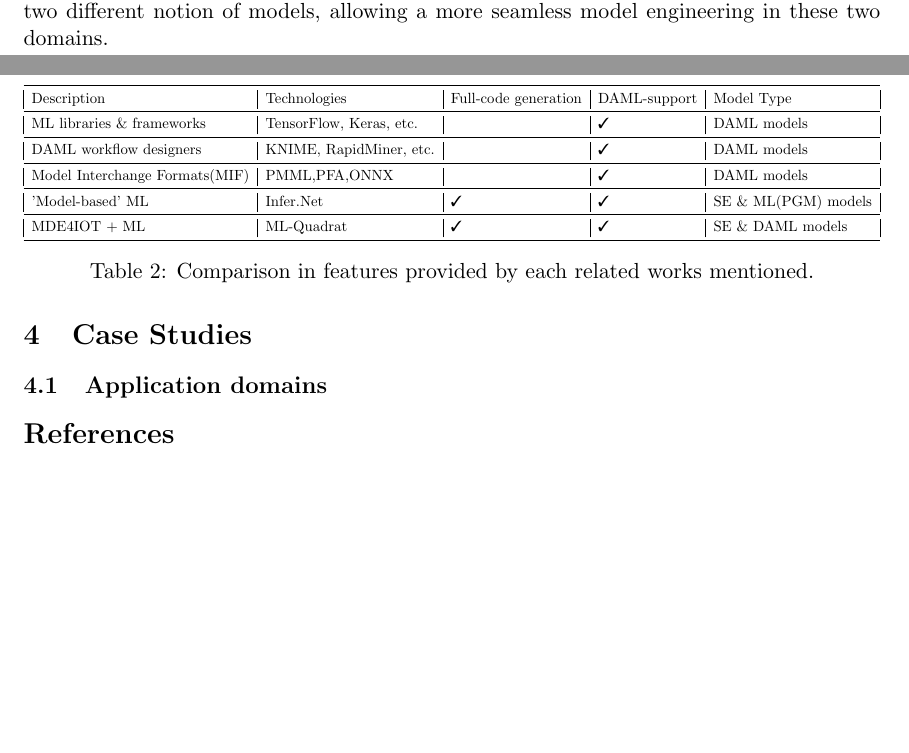
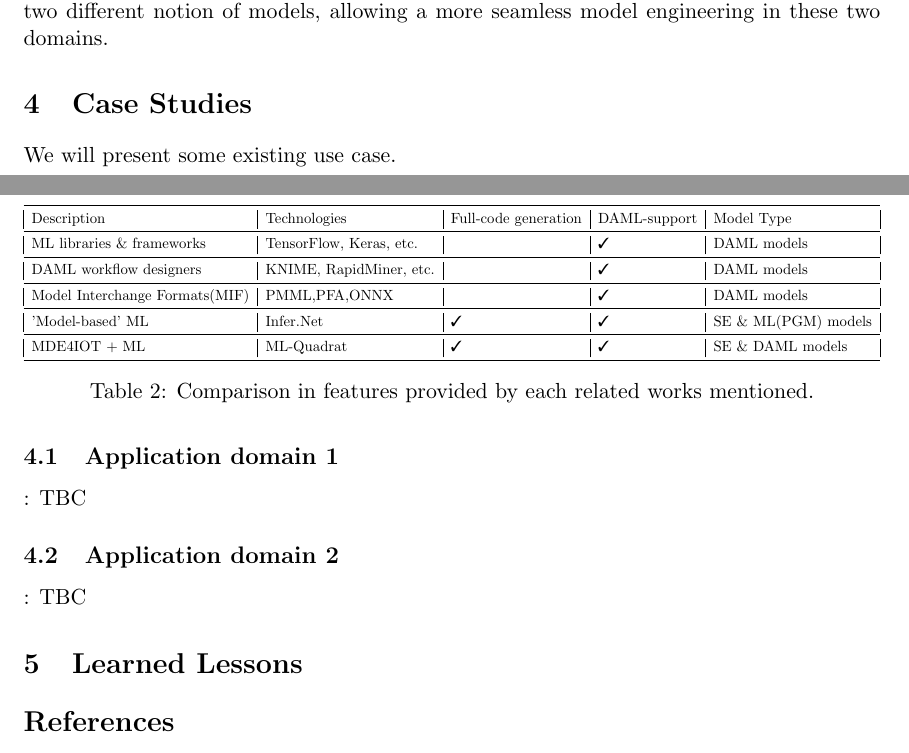
Before and after one commit to omeriem/3AInternship2022-2023, a LaTeX document (Report/main.tex, which reads Report/cs.tex): two parts of pages 19 and 20 of 22, joined at a grey line, cut so that both start at the same text, the shorter picture padded with empty space. Compiled offline with pdfLaTeX.

Commit message:
Minor updates
- the papers presented by Mohamed have bee added
- adding section learned lessons
- adding blanc file cs.tex for next step to present use cases from existing work

```diff
--- /dev/null
+++ b/Report/cs.tex
@@ -0,0 +1,6 @@
+
+We will present some existing use case.
+
+
+\subsection{Application domain 1} : TBC
+\subsection{Application domain 2} : TBC
--- a/Report/main.tex
+++ b/Report/main.tex
@@ -57,11 +57,11 @@
 
 
 
+\section{Case Studies}
+\input{cs}
 
-\section{Case Studies}
+\section{Learned Lessons}
 
-
-\subsection{Application domains}
 
 \bibliographystyle{plain}
 \bibliography{references}
```
Also changed, not shown: References/AI4MDE-AI4IoTDSL/MODELS22-Augmenting Model-Based Systems Engineering with Knowledge.pdf (added), References/AI4MDE-AI4IoTDSL/MODELS22-Towards a Configurable Crossover Operator for Model-Driven Optimization.pdf (added).
